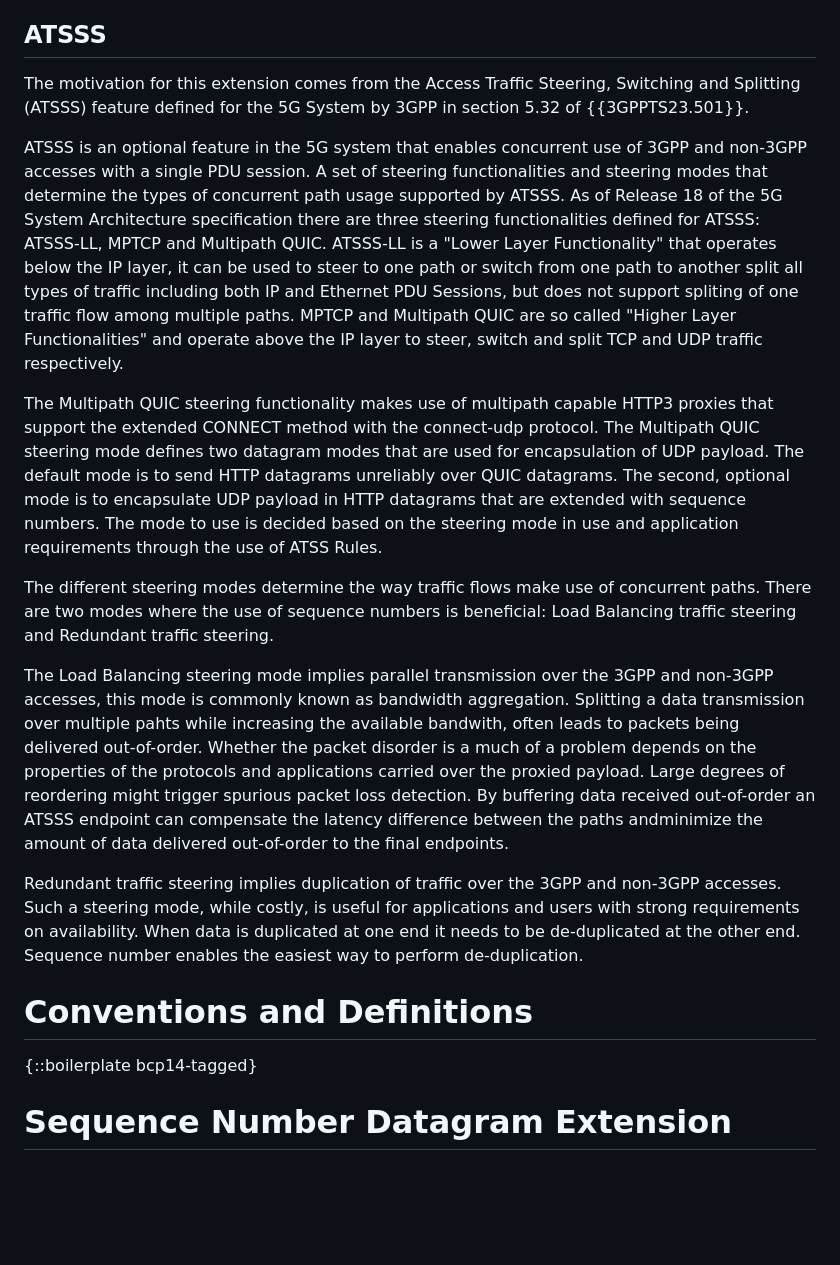
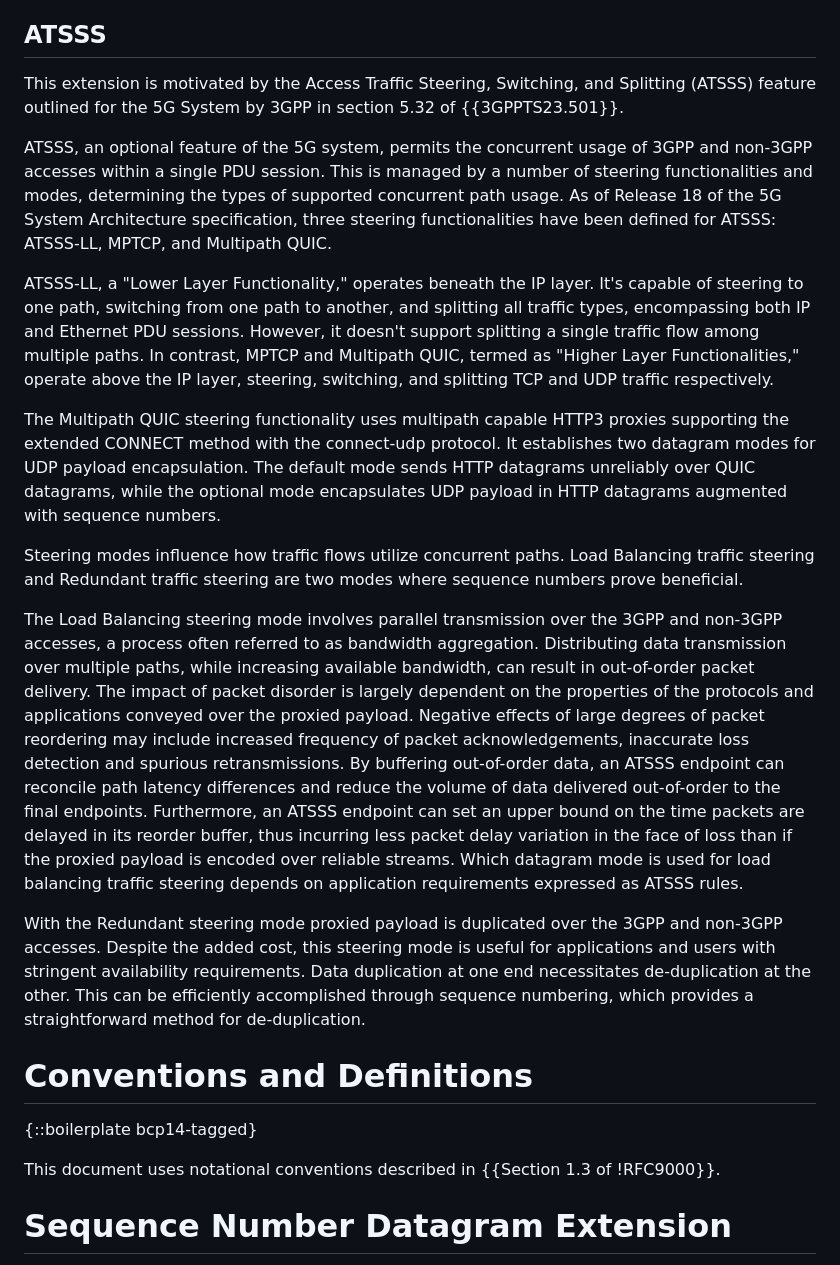
Before and after one commit to ihlar/draft-ihlar-masque-datagram-numbers, a Markdown page: draft-ihlar-masque-datagram-numbers.md, the part around the change. GitHub-like rendering; blank space fills up the shorter version.

Commit message:
ATSSS section language tweak

```diff
--- a/draft-ihlar-masque-datagram-numbers.md
+++ b/draft-ihlar-masque-datagram-numbers.md
@@ -95,43 +95,50 @@ CONNECT method, and the protocols connect-ip {{!CONNECT-IP=I-D.ietf-masque-conne
 
 ## ATSSS
 
-The motivation for this extension comes from the Access Traffic Steering, Switching and Splitting (ATSSS) feature
-defined for the 5G System by 3GPP in section 5.32 of {{3GPPTS23.501}}.
+This extension is motivated by the Access Traffic Steering, Switching, and Splitting (ATSSS) feature
+outlined for the 5G System by 3GPP in section 5.32 of {{3GPPTS23.501}}.
 
-ATSSS is an optional feature in the 5G system that enables concurrent use of 3GPP and non-3GPP accesses with a single
-PDU session. A set of steering functionalities and steering modes that determine the types of concurrent path usage
-supported by ATSSS. As of Release 18 of the 5G System Architecture specification there are three steering
-functionalities defined for ATSSS: ATSSS-LL, MPTCP and Multipath QUIC. ATSSS-LL is a "Lower Layer Functionality" that operates
-below the IP layer, it can be used to steer to one path or switch from one path to another split all types of traffic including
-both IP and Ethernet PDU Sessions, but does not support spliting of one traffic flow among multiple paths.
-MPTCP and Multipath QUIC are so called "Higher Layer Functionalities" and operate above the IP layer to steer, switch
-and split TCP and UDP traffic respectively.
+ATSSS, an optional feature of the 5G system, permits the concurrent usage of 3GPP and non-3GPP accesses within a single
+PDU session. This is managed by a number of steering functionalities and modes, determining the types of supported
+concurrent path usage. As of Release 18 of the 5G System Architecture specification, three steering functionalities have
+been defined for ATSSS: ATSSS-LL, MPTCP, and Multipath QUIC.
 
-The Multipath QUIC steering functionality makes use of multipath capable HTTP3 proxies that support the extended CONNECT method
-with the connect-udp protocol. The Multipath QUIC steering mode defines two datagram modes that are used for encapsulation of
-UDP payload. The default mode is to send HTTP datagrams unreliably over QUIC datagrams. The second, optional mode is to
-encapsulate UDP payload in HTTP datagrams that are extended with sequence numbers. The mode to use is decided based on
-the steering mode in use and application requirements through the use of ATSS Rules.
+ATSSS-LL, a "Lower Layer Functionality," operates beneath the IP layer. It's capable of steering to one path, switching
+from one path to another, and splitting all traffic types, encompassing both IP and Ethernet PDU sessions. However, it
+doesn't support splitting a single traffic flow among multiple paths. In contrast, MPTCP and Multipath QUIC, termed as
+"Higher Layer Functionalities," operate above the IP layer, steering, switching, and splitting TCP and UDP traffic
+respectively.
 
-The different steering modes determine the way traffic flows make use of concurrent paths. There are two modes where
-the use of sequence numbers is beneficial: Load Balancing traffic steering and Redundant traffic steering.
+The Multipath QUIC steering functionality uses multipath capable HTTP3 proxies supporting the extended CONNECT
+method with the connect-udp protocol. It establishes two datagram modes for UDP payload encapsulation. The default mode
+sends HTTP datagrams unreliably over QUIC datagrams, while the optional mode encapsulates UDP payload in HTTP datagrams
+augmented with sequence numbers.
 
-The Load Balancing steering mode implies parallel transmission over the 3GPP and non-3GPP accesses, this mode is
-commonly known as bandwidth aggregation. Splitting a data transmission over multiple pahts while increasing the
-available bandwith, often leads to packets being delivered out-of-order. Whether the packet disorder is a much of a
-problem depends on the properties of the protocols and applications carried over the proxied payload. Large degrees of
-reordering might trigger spurious packet loss detection. By buffering data received out-of-order an ATSSS endpoint can
-compensate the latency difference between the paths andminimize the amount of data delivered out-of-order to the final
-endpoints.
+Steering modes influence how traffic flows utilize concurrent paths. Load Balancing traffic steering and Redundant
+traffic steering are two modes where sequence numbers prove beneficial.
 
-Redundant traffic steering implies duplication of traffic over the 3GPP and non-3GPP accesses. Such a steering mode,
-while costly, is useful for applications and users with strong requirements on availability.  When data is duplicated
-at one end it needs to be de-duplicated at the other end. Sequence number enables the easiest way to perform de-duplication.
+The Load Balancing steering mode involves parallel transmission over the 3GPP and non-3GPP accesses, a process often
+referred to as bandwidth aggregation. Distributing data transmission over multiple paths, while increasing available
+bandwidth, can result in out-of-order packet delivery. The impact of packet disorder is largely dependent on the
+properties of the protocols and applications conveyed over the proxied payload. Negative effects of large degrees of
+packet reordering may include increased frequency of packet acknowledgements, inaccurate loss detection and spurious
+retransmissions. By buffering out-of-order data, an ATSSS endpoint can reconcile path latency differences and reduce the
+volume of data delivered out-of-order to the final endpoints. Furthermore, an ATSSS endpoint can set an upper bound on
+the time packets are delayed in its reorder buffer, thus incurring less packet delay variation in the face of loss than
+if the proxied payload is encoded over reliable streams. Which datagram mode is used for load balancing traffic steering
+depends on application requirements expressed as ATSSS rules.
+
+With the Redundant steering mode proxied payload is duplicated over the 3GPP and non-3GPP accesses. Despite
+the added cost, this steering mode is useful for applications and users with stringent availability requirements.
+Data duplication at one end necessitates de-duplication at the other. This can be efficiently accomplished through
+sequence numbering, which provides a straightforward method for de-duplication.
 
 
 # Conventions and Definitions
 
 {::boilerplate bcp14-tagged}
+
+This document uses notational conventions described in {{Section 1.3 of !RFC9000}}.
 
 # Sequence Number Datagram Extension
 
```
